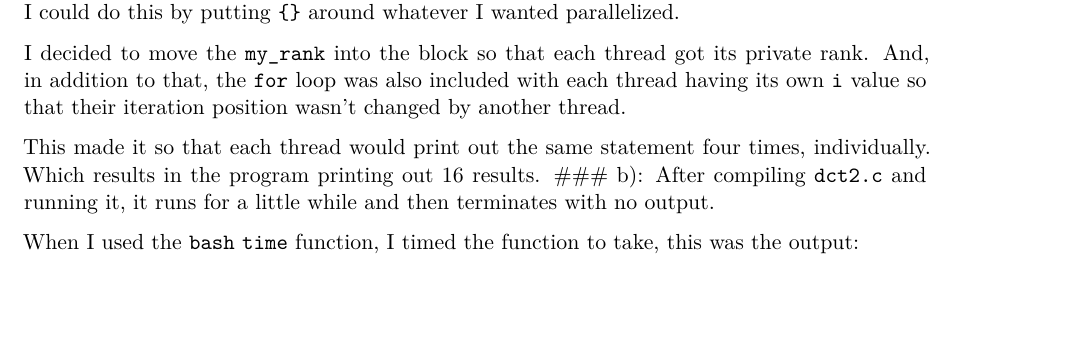
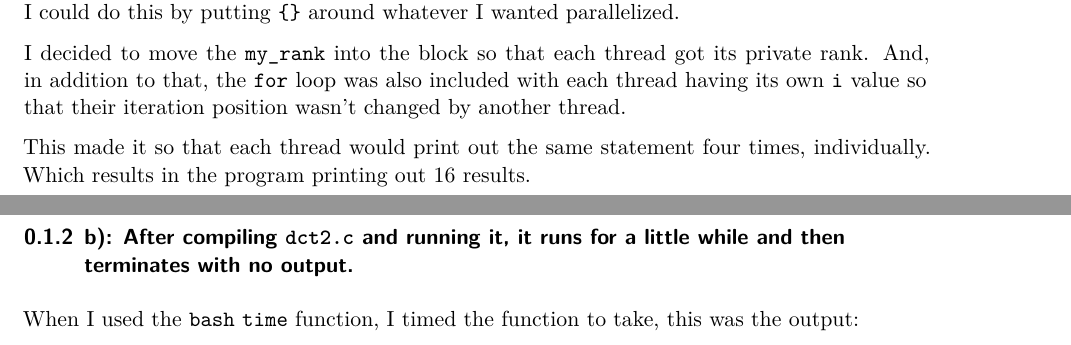
Before and after one commit to bincent0929/chico-state-parallel-programming-exercise-1, a Quarto document (exercise-1-report.qmd): part of page 1 of 7 before the commit and two parts of pages 1 and 2 of 7 after it, the two joined at a grey line, cut so that both start at the same text, the shorter picture padded with empty space. Rendered offline with R 4.5, knitr and Pandoc in place of Quarto, then LaTeX, with nearby package versions.

Commit message:
fixed part 1b heading positioning

```diff
--- a/exercise-1-report.qmd
+++ b/exercise-1-report.qmd
@@ -39,7 +39,9 @@ It took me a while to learn, but I realized that I could create a "block" that `
 
 I decided to move the `my_rank` into the block so that each thread got its private rank. And, in addition to that, the `for` loop was also included with each thread having its own `i` value so that their iteration position wasn't changed by another thread.
 
-This made it so that each thread would print out the same statement four times, individually. Which results in the program printing out 16 results. \### b): After compiling `dct2.c` and running it, it runs for a little while and then terminates with no output.
+This made it so that each thread would print out the same statement four times, individually. Which results in the program printing out 16 results.
+
+### b): After compiling `dct2.c` and running it, it runs for a little while and then terminates with no output.
 
 When I used the `bash` `time` function, I timed the function to take, this was the output:
 
```
